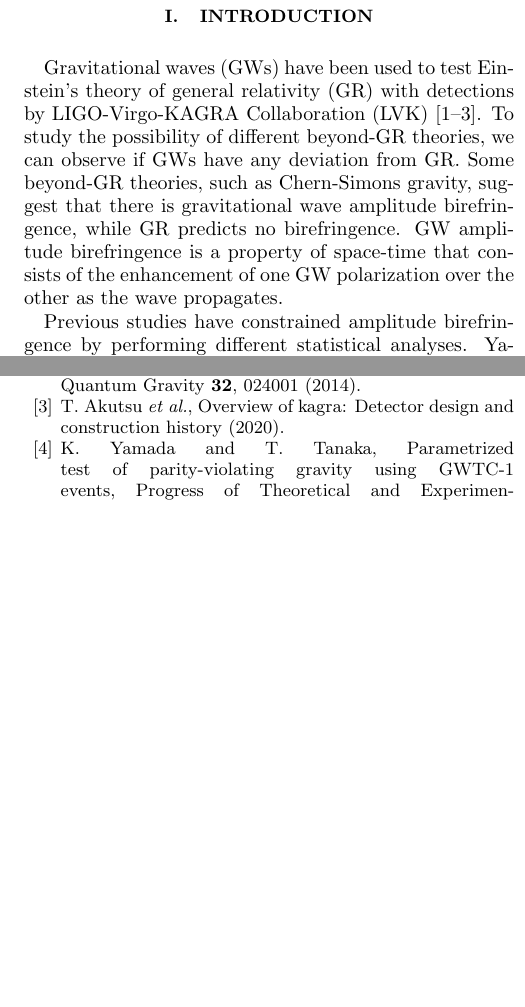
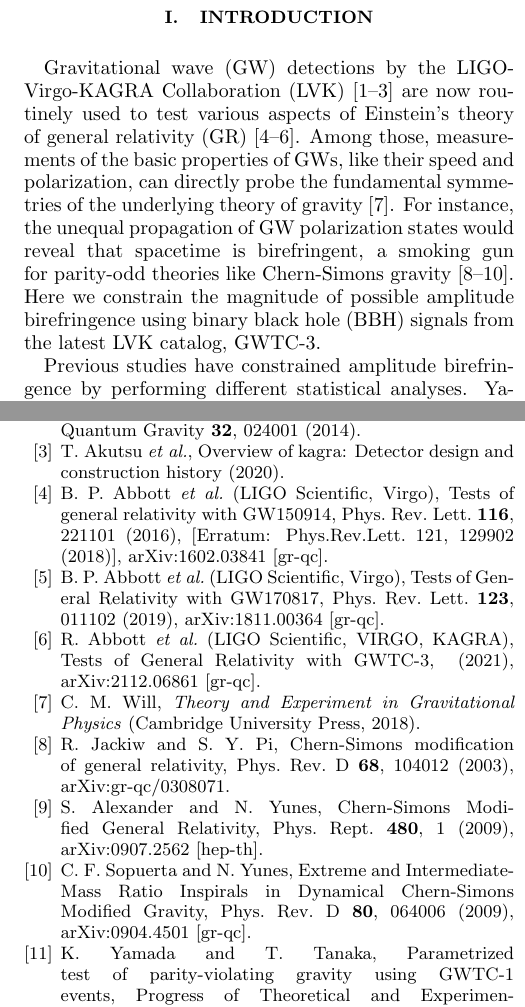
Before and after one commit to thomasckng/Constraining-Birefringence-with-GWTC-3, a LaTeX paper (src/tex/ms.tex, which reads src/tex/bib.bib): two parts of the columns of pages 1 and 5 of 6, joined at a grey line, cut so that both start at the same text, the shorter picture padded with empty space. Compiled offline with pdfLaTeX; a LaTeX package or settings file that is missing is left out.

Commit message:
intro and acronym package

```diff
--- a/src/tex/bib.bib
+++ b/src/tex/bib.bib
@@ -304,3 +304,10 @@ archivePrefix = {ascl},
   doi          = {10.5281/zenodo.7338924},
   url          = {https://doi.org/10.5281/zenodo.7338924}
 }
+
+@article{LIGOScientific:2021sio,
+    author = "Abbott, R. and others",
+    collaboration = "LIGO Scientific, VIRGO, KAGRA",
+    title = "{Tests of General Relativity with GWTC-3}",
+    eprint = "2112.06861",
+    archivePrefix = "arXiv",
@@ -306,0 +323,3 @@ archivePrefix = {ascl},
+    title = "{Tests of General Relativity with GW170817}",
+    eprint = "1811.00364",
+    archivePrefix = "arXiv",
@@ -306,0 +330,4 @@ archivePrefix = {ascl},
+    volume = "123",
+    number = "1",
+    pages = "011102",
+    year = "2019"
@@ -306,0 +339,3 @@ archivePrefix = {ascl},
+    title = "{Tests of general relativity with GW150914}",
+    eprint = "1602.03841",
+    archivePrefix = "arXiv",
@@ -306,0 +346,21 @@ archivePrefix = {ascl},
+    volume = "116",
+    number = "22",
+    pages = "221101",
+    year = "2016",
+    note = "[Erratum: Phys.Rev.Lett. 121, 129902 (2018)]"
+}
+
+@book{Will:2018bme,
+    author = "Will, Clifford M.",
+    title = "{Theory and Experiment in Gravitational Physics}",
+    isbn = "978-1-108-67982-4, 978-1-107-11744-0",
+    publisher = "Cambridge University Press",
+    month = "9",
+    year = "2018"
+}
+
+@article{Jackiw:2003pm,
+    author = "Jackiw, R. and Pi, S. Y.",
+    title = "{Chern-Simons modification of general relativity}",
+    eprint = "gr-qc/0308071",
+    archivePrefix = "arXiv",
@@ -306,0 +370,3 @@ archivePrefix = {ascl},
+    volume = "68",
+    pages = "104012",
+    year = "2003"
@@ -306,0 +379 @@ archivePrefix = {ascl},
+    archivePrefix = "arXiv",
@@ -306,0 +392 @@ archivePrefix = {ascl},
+    archivePrefix = "arXiv",
@@ -306,0 +396,4 @@ archivePrefix = {ascl},
+    volume = "80",
+    pages = "064006",
+    year = "2009"
+}
--- a/src/tex/ms.tex
+++ b/src/tex/ms.tex
@@ -2,6 +2,7 @@
 
 \usepackage{showyourwork}
 \usepackage{amsfonts,amssymb,amsmath}
+\usepackage[nolist,nohyperlinks]{acronym}
 
 \begin{document}
 
@@ -35,10 +36,20 @@
 
 \maketitle
 
+\begin{acronym}
+\acro{GW}{gravitational wave}
+\acro{GR}{general relativity}
+\acro{CBC}{compact-binary coalescence}
+\acro{BH}{black hole}
+\acro{BBH}{binary black hole}
+\acro{LVK}{LIGO-Virgo-KAGRA Collaboration}
+\acro{PE}{parameter estimation}
+\end{acronym}
+
 \section{Introduction}
 \label{sec:Introduction}
 % Motivation
-Gravitational waves (GWs) have been used to test Einstein's theory of general relativity (GR) with detections by LIGO-Virgo-KAGRA Collaboration (LVK) \citep{LIGO, Virgo, KAGRA}.
-To study the possibility of different beyond-GR theories, we can observe if GWs have any deviation from GR.
-Some beyond-GR theories, such as Chern-Simons gravity, suggest that there is gravitational wave amplitude birefringence, while GR predicts no birefringence.
-GW amplitude birefringence is a property of space-time that consists of the enhancement of one GW polarization over the other as the wave propagates.
+\Ac{GW} detections by the \ac{LVK} \citep{LIGO, Virgo, KAGRA} are now routinely used to test various aspects of Einstein's theory of \ac{GR} \citep{LIGOScientific:2016lio,LIGOScientific:2018dkp,LIGOScientific:2021sio}.
+Among those, measurements of the basic properties of \acp{GW}, like their speed and polarization, can directly probe the fundamental symmetries of the underlying theory of gravity \citep{Will:2018bme}.
+For instance, the unequal propagation of \ac{GW} polarization states would reveal that spacetime is birefringent, a smoking gun for parity-odd theories like Chern-Simons gravity \citep{Jackiw:2003pm, Alexander:2009tp, Sopuerta:2009iy}.
+Here we constrain the magnitude of possible amplitude birefringence using \ac{BBH} signals from the latest \ac{LVK} catalog, GWTC-3.
@@ -60,7 +72,7 @@ We then give the population constraint on the strength of GW amplitude birefring
 
 % Section guide
-In Sec.~\ref{sec:Method}, we describe the modification we made to the waveform model, mention the configuration we used in the PE and show the method we used to obtain the population constraint on GW amplitude birefringence.
-In Sec.~\ref{sec:Results}, we present the population constraint on GW amplitude birefringence we obtained and show the results of individual PE.
+In Sec.~\ref{sec:Method}, we describe the modification we made to the waveform model, mention the configuration we used in the \ac{PE} and show the method we used to obtain the population constraint on \ac{GW} amplitude birefringence.
+In Sec.~\ref{sec:Results}, we present the population constraint on \ac{GW} amplitude birefringence we obtained and show the results of individual \ac{PE}.
 In Sec.~\ref{sec:Discussion}, we discuss the limitation of this study and provide suggestions for future studies.
 
 \section{Method}
```
Also changed, not shown: src/tex/bib.bib (46 more changed lines), src/tex/ms.tex (13 more changed lines), 1 other file.
